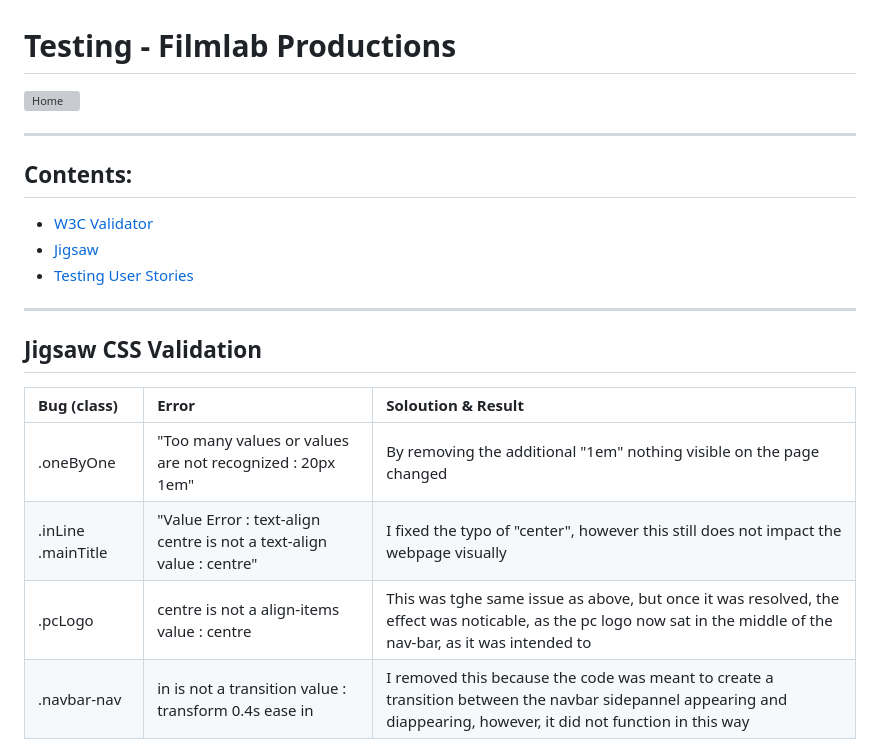
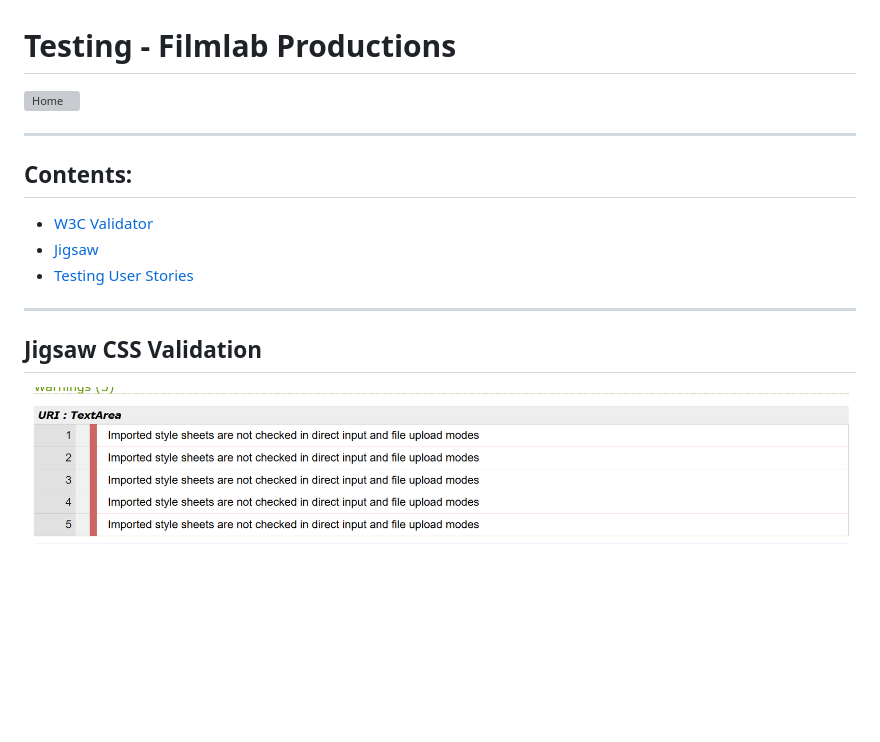
Before and after one commit to Armandoh4/Seafood-Sell, a Markdown page: TESTING.md, the part around the change printed below. Drawn GitHub-style; pictures changed too: readme_assets/css.png (added); blank space fills up the shorter version; grey boxes are pictures that could not be loaded.

```diff
--- a/TESTING.md
+++ b/TESTING.md
@@ -9,13 +9,7 @@
   * [Testing User Stories](#testing-user-stories)
 ---
 
-
 ## Jigsaw CSS Validation
 
-| Bug (class)   | Error  | Soloution & Result |
-| :------------ |:---------------| :-----|
-|.oneByOne|"Too many values or values are not recognized : 20px 1em"| By removing the additional "1em" nothing visible on the page changed |
-|.inLine .mainTitle|"Value Error : text-align centre is not a text-align value : centre"|I fixed the typo of "center", however this still does not impact the webpage visually|
-|.pcLogo |centre is not a align-items value : centre| This was tghe same issue as above, but once it was resolved, the effect was noticable, as the pc logo now sat in the middle of the nav-bar, as it was intended to|
-|.navbar-nav|in is not a transition value : transform 0.4s ease in |I removed this because the code was meant to create a transition between the navbar sidepannel appearing and diappearing, however, it did not function in this way |
+![Jigsaw CSS](readme_assets/css.png)
 
```
Also changed, not shown: other parts of TESTING.md (+8 -36 lines), readme_assets/python.png (added), readme_assets/w3.png (added).
